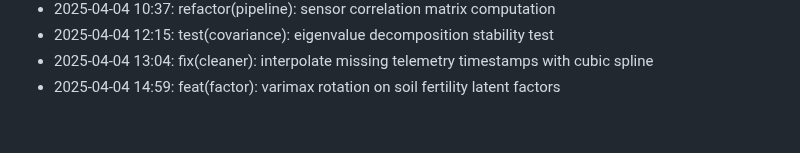
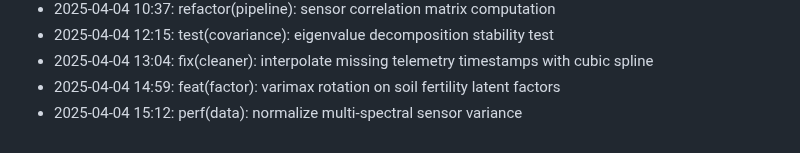
Before and after one commit to lak-is-law/agricultural-sensor-factor-analysis, a Markdown page: docs/changelog.md, the part around the change. Rendered like a GitHub page.

Commit message:
perf(data): normalize multi-spectral sensor variance

```diff
--- a/docs/changelog.md
+++ b/docs/changelog.md
@@ -54,3 +54,4 @@
 - 2025-04-04 12:15: test(covariance): eigenvalue decomposition stability test
 - 2025-04-04 13:04: fix(cleaner): interpolate missing telemetry timestamps with cubic spline
 - 2025-04-04 14:59: feat(factor): varimax rotation on soil fertility latent factors
+- 2025-04-04 15:12: perf(data): normalize multi-spectral sensor variance
```
